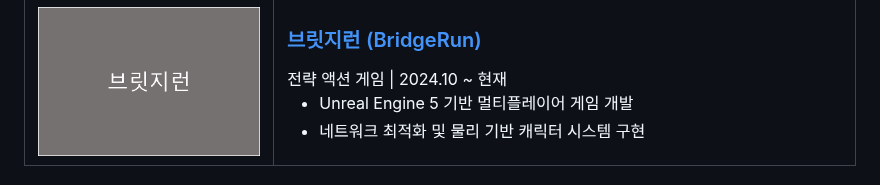
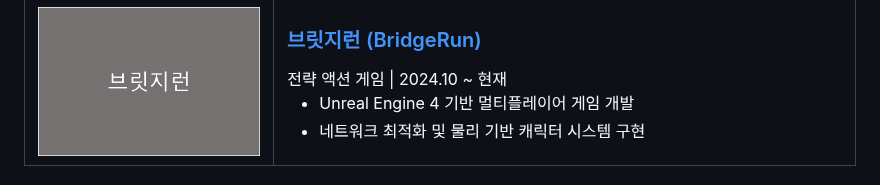
Before and after one commit to genwo123/genwo123, a Markdown page: docs/KimGunwoo-Resume.md, the part around the change. Rendered like a GitHub page.

```diff
--- a/docs/KimGunwoo-Resume.md
+++ b/docs/KimGunwoo-Resume.md
@@ -177,7 +177,7 @@
 <h3><a href="https://github.com/genwo123/BridgeRun">브릿지런 (BridgeRun)</a></h3>
 전략 액션 게임 | 2024.10 ~ 현재
 
-- Unreal Engine 5 기반 멀티플레이어 게임 개발
+- Unreal Engine 4 기반 멀티플레이어 게임 개발
 - 네트워크 최적화 및 물리 기반 캐릭터 시스템 구현
 </td>
 </tr>
```
